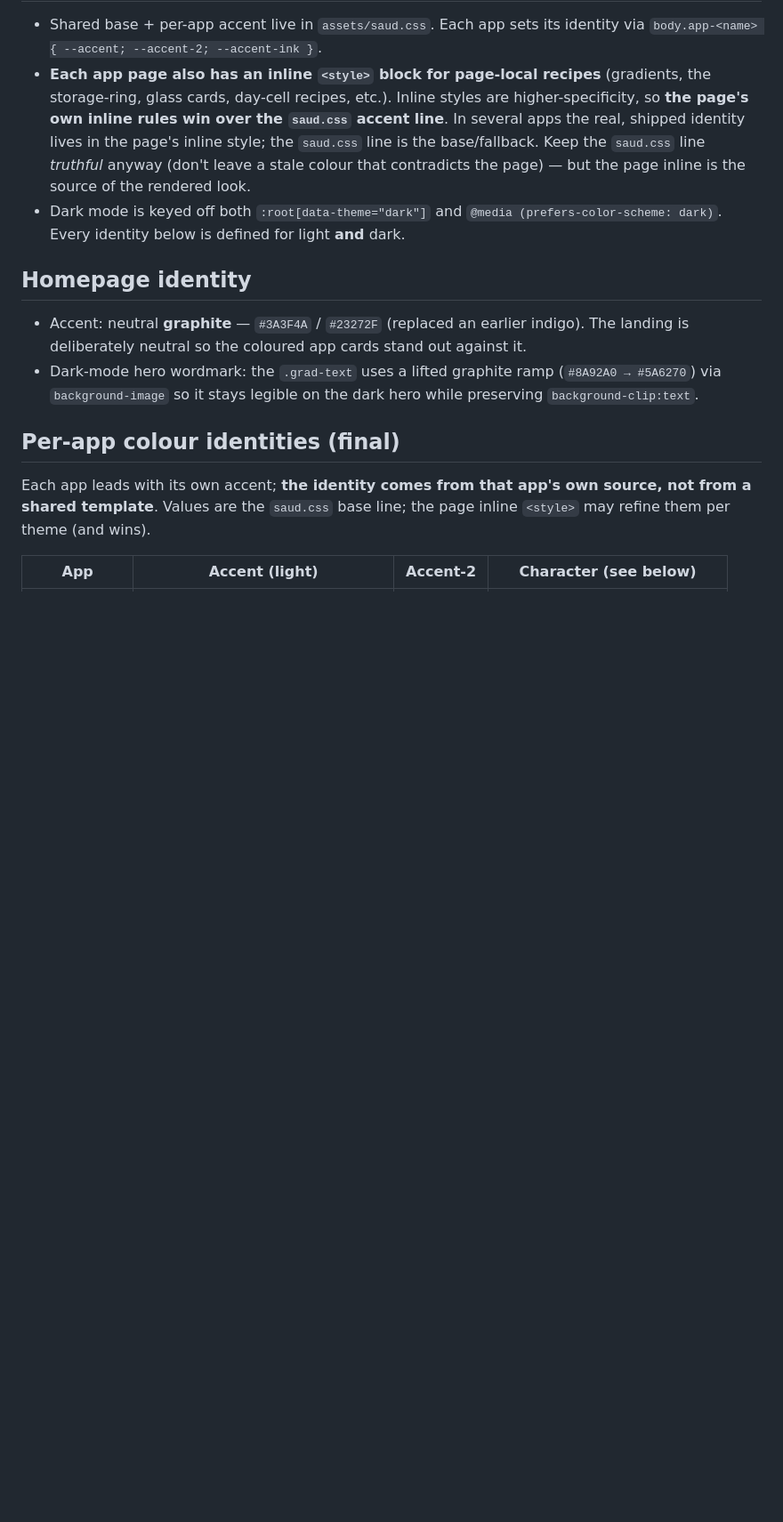
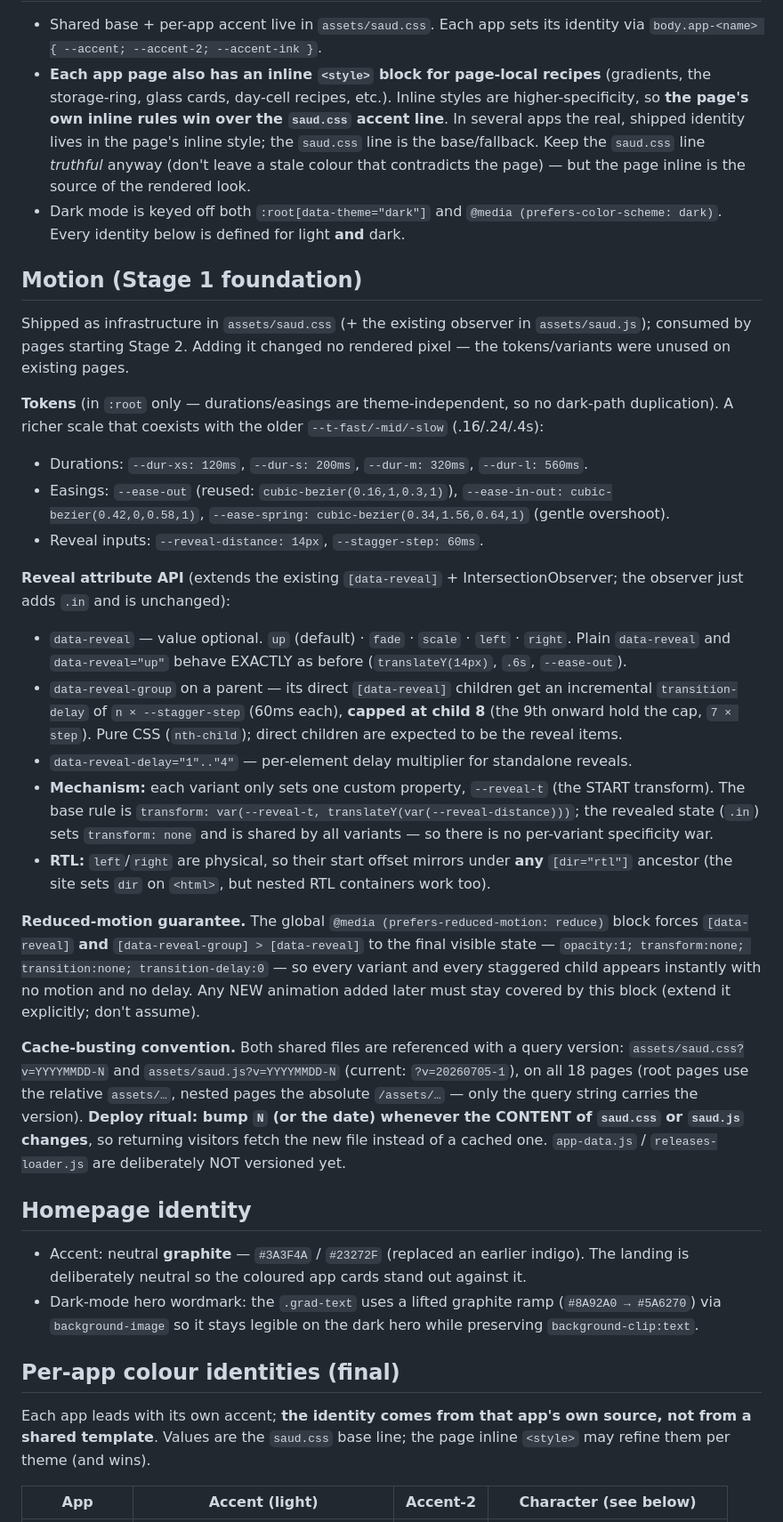
Before and after one commit to saudapps/saudapps.github.io, a Markdown page: Docs/DESIGN_SYSTEM.md, the part around the change. Shown at 89% size. GitHub-like rendering; blank space fills up the shorter version.

Commit message:
docs: document motion foundation and cache-busting convention

```diff
--- a/Docs/DESIGN_SYSTEM.md
+++ b/Docs/DESIGN_SYSTEM.md
@@ -24,6 +24,54 @@ This file is the "how the site looks and how we make it look that way" reference
 - Dark mode is keyed off both `:root[data-theme="dark"]` and
   `@media (prefers-color-scheme: dark)`. Every identity below is defined for
   light **and** dark.
+
+## Motion (Stage 1 foundation)
+Shipped as infrastructure in `assets/saud.css` (+ the existing observer in
+`assets/saud.js`); consumed by pages starting Stage 2. Adding it changed no
+rendered pixel — the tokens/variants were unused on existing pages.
+
+**Tokens** (in `:root` only — durations/easings are theme-independent, so no
+dark-path duplication). A richer scale that coexists with the older
+`--t-fast/-mid/-slow` (.16/.24/.4s):
+- Durations: `--dur-xs: 120ms`, `--dur-s: 200ms`, `--dur-m: 320ms`, `--dur-l: 560ms`.
+- Easings: `--ease-out` (reused: `cubic-bezier(0.16,1,0.3,1)`),
+  `--ease-in-out: cubic-bezier(0.42,0,0.58,1)`,
+  `--ease-spring: cubic-bezier(0.34,1.56,0.64,1)` (gentle overshoot).
+- Reveal inputs: `--reveal-distance: 14px`, `--stagger-step: 60ms`.
+
+**Reveal attribute API** (extends the existing `[data-reveal]` +
+IntersectionObserver; the observer just adds `.in` and is unchanged):
+- `data-reveal` — value optional. `up` (default) · `fade` · `scale` · `left` · `right`.
+  Plain `data-reveal` and `data-reveal="up"` behave EXACTLY as before
+  (`translateY(14px)`, `.6s`, `--ease-out`).
+- `data-reveal-group` on a parent — its direct `[data-reveal]` children get an
+  incremental `transition-delay` of `n × --stagger-step` (60ms each), **capped
+  at child 8** (the 9th onward hold the cap, `7 × step`). Pure CSS (`nth-child`);
+  direct children are expected to be the reveal items.
+- `data-reveal-delay="1".."4"` — per-element delay multiplier for standalone reveals.
+- **Mechanism:** each variant only sets one custom property, `--reveal-t` (the
+  START transform). The base rule is
+  `transform: var(--reveal-t, translateY(var(--reveal-distance)))`; the revealed
+  state (`.in`) sets `transform: none` and is shared by all variants — so there
+  is no per-variant specificity war.
+- **RTL:** `left`/`right` are physical, so their start offset mirrors under **any**
+  `[dir="rtl"]` ancestor (the site sets `dir` on `<html>`, but nested RTL
+  containers work too).
+
+**Reduced-motion guarantee.** The global `@media (prefers-reduced-motion: reduce)`
+block forces `[data-reveal]` **and** `[data-reveal-group] > [data-reveal]` to the
+final visible state — `opacity:1; transform:none; transition:none;
+transition-delay:0` — so every variant and every staggered child appears
+instantly with no motion and no delay. Any NEW animation added later must stay
+covered by this block (extend it explicitly; don't assume).
+
+**Cache-busting convention.** Both shared files are referenced with a query
+version: `assets/saud.css?v=YYYYMMDD-N` and `assets/saud.js?v=YYYYMMDD-N` (current:
+`?v=20260705-1`), on all 18 pages (root pages use the relative `assets/…`, nested
+pages the absolute `/assets/…` — only the query string carries the version).
+**Deploy ritual: bump `N` (or the date) whenever the CONTENT of `saud.css` or
+`saud.js` changes**, so returning visitors fetch the new file instead of a cached
+one. `app-data.js` / `releases-loader.js` are deliberately NOT versioned yet.
 
 ## Homepage identity
 - Accent: neutral **graphite** — `#3A3F4A` / `#23272F` (replaced an earlier
```
Also changed, not shown: Docs/SESSION_LOG.md (+40 -0 lines).
